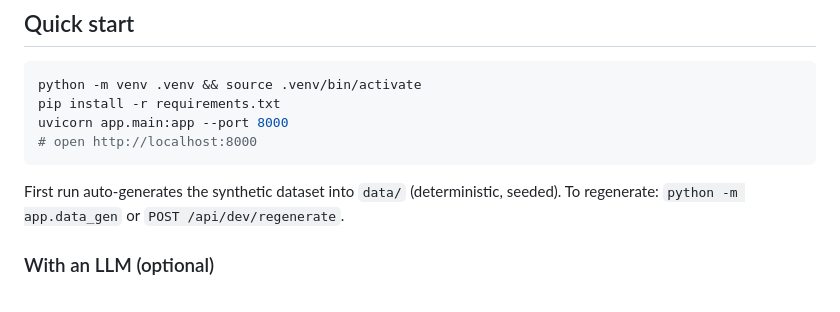
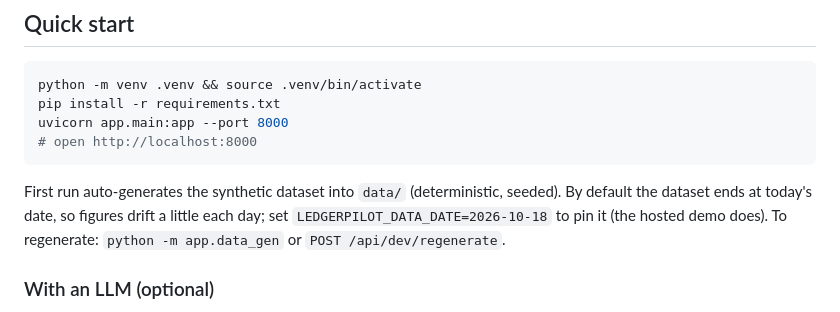
Before and after one commit to taku629/ledgerpilot, a Markdown page: README.md, the part around the change. Rendered like a GitHub page.

Commit message:
README: document LEDGERPILOT_DATA_DATE drift/pin behavior
Co-Authored-By: thatakumu <karisutefin73@gmail.com>

````diff
--- a/README.md
+++ b/README.md
@@ -55,7 +55,10 @@ uvicorn app.main:app --port 8000
 ```
 
 First run auto-generates the synthetic dataset into `data/` (deterministic,
-seeded). To regenerate: `python -m app.data_gen` or `POST /api/dev/regenerate`.
+seeded). By default the dataset ends at today's date, so figures drift a
+little each day; set `LEDGERPILOT_DATA_DATE=2026-10-18` to pin it (the hosted
+demo does). To regenerate: `python -m app.data_gen` or
+`POST /api/dev/regenerate`.
 
 ### With an LLM (optional)
 
````
